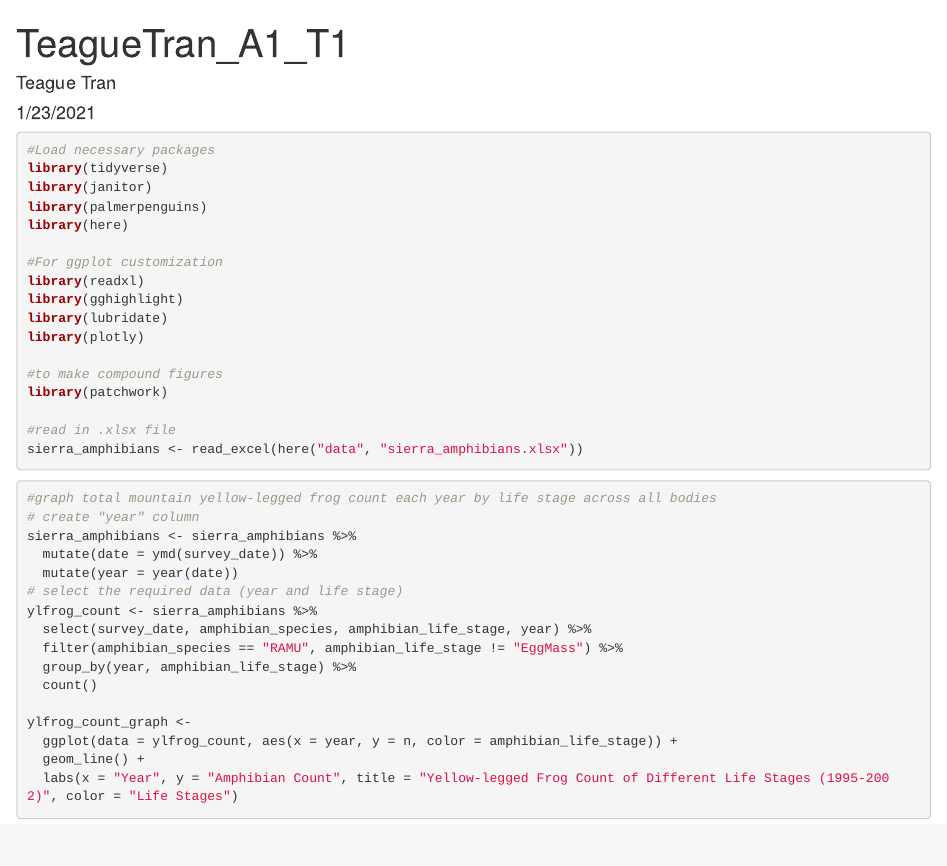
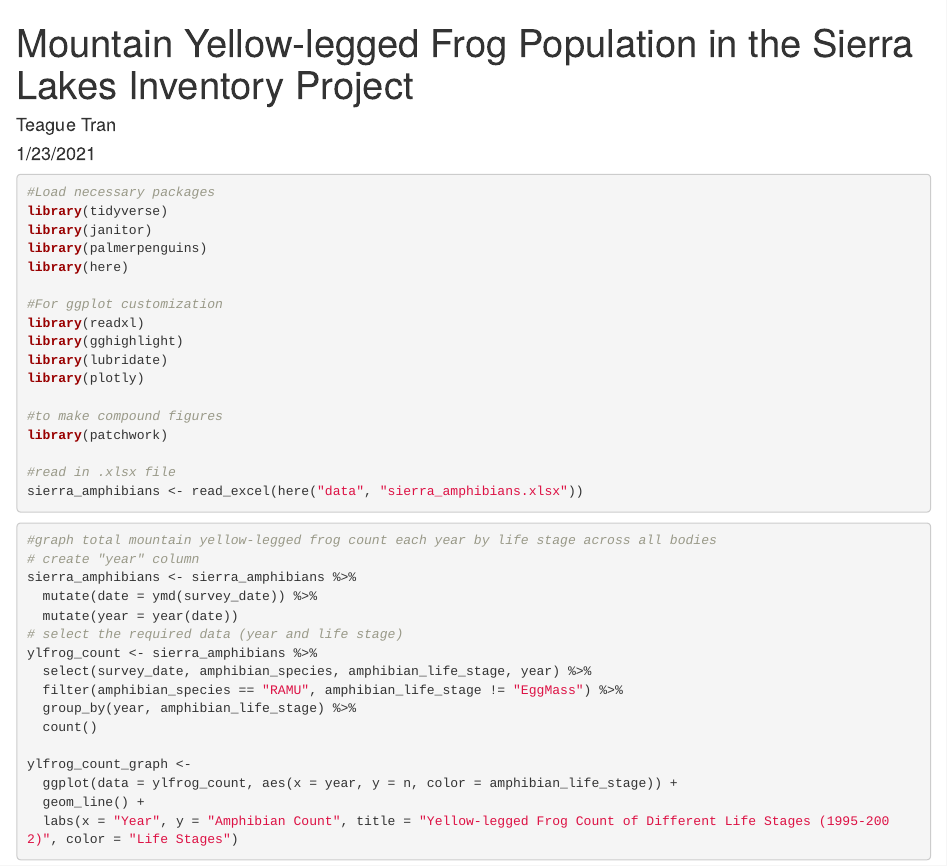
Before and after one commit to teaguetran/ESM244_A1, an R Markdown document (src/a1_task1_Teague_Tran.Rmd): the page in a window 1100 px wide, from its top. The pictures show the output file src/a1_task1_Teague_Tran.html that the author committed with the source, opened offline.

Commit message:
Updated Title

```diff
--- a/src/a1_task1_Teague_Tran.Rmd
+++ b/src/a1_task1_Teague_Tran.Rmd
@@ -1,5 +1,5 @@
 ---
-title: "TeagueTran_A1_T1"
+title: "Mountain Yellow-legged Frog Population in the Sierra Lakes Inventory Project"
 author: "Teague Tran"
 date: "1/23/2021"
 output: html_document
```
Also changed, not shown: src/a1_task1_Teague_Tran.html.
